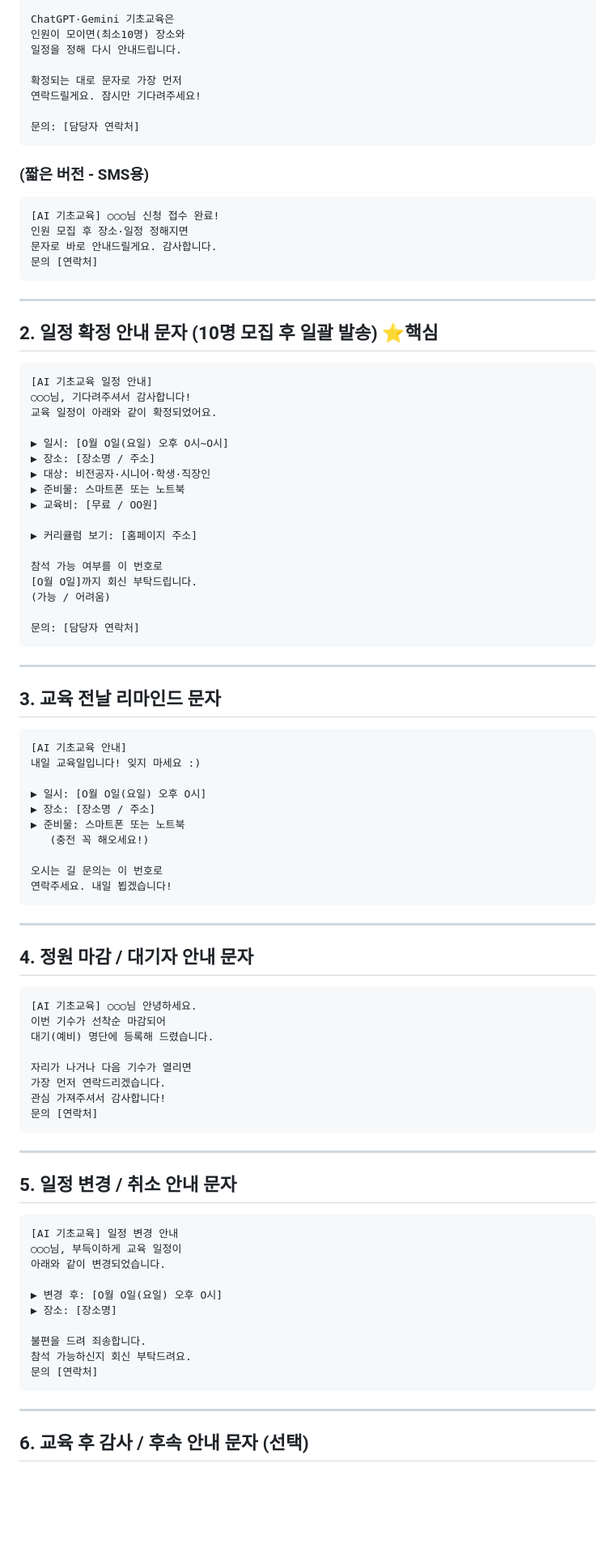
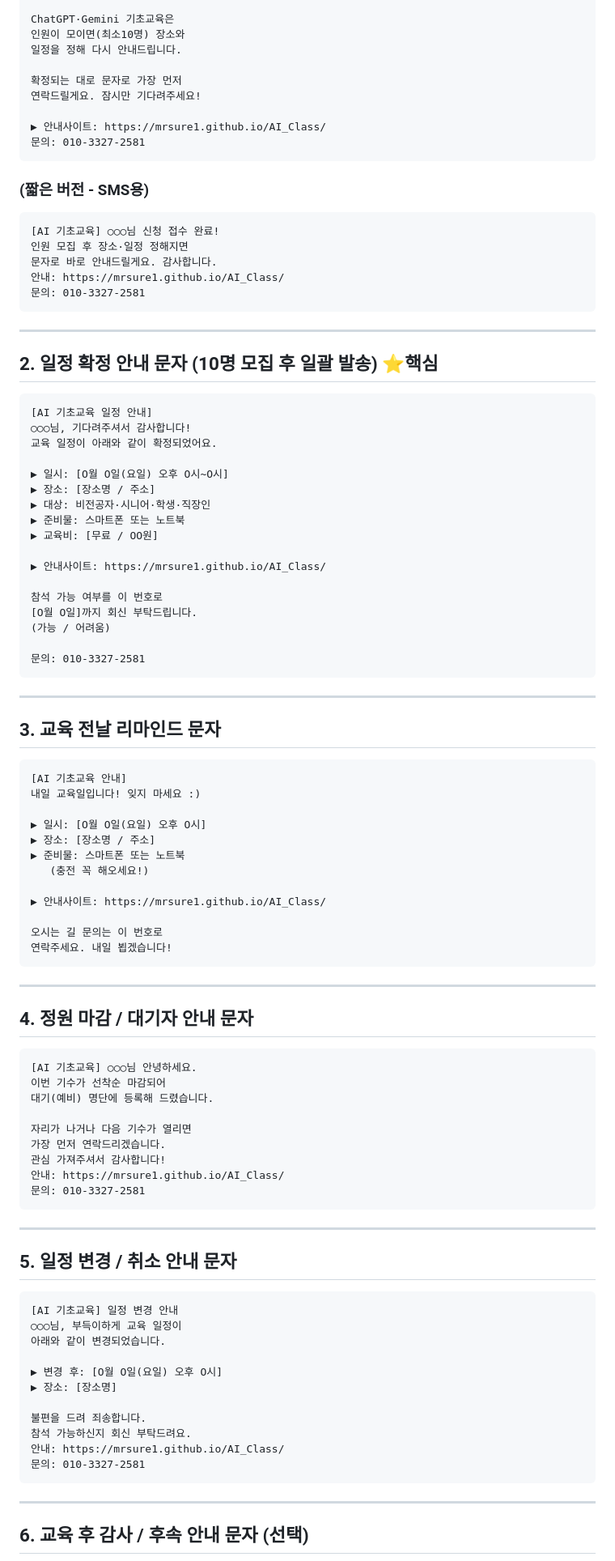
Before and after one commit to mrsure1/AI_Class, a Markdown page: 문자-템플릿.md, the part around one of its changes. Shown at 81% size. Rendered like a GitHub page; blank space fills up the shorter version.

Commit message:
[Docs] 문자 템플릿에 안내사이트 주소 및 문의 전화번호 추가

````diff
--- a/문자-템플릿.md
+++ b/문자-템플릿.md
@@ -19,7 +19,8 @@ ChatGPT·Gemini 기초교육은
 확정되는 대로 문자로 가장 먼저
 연락드릴게요. 잠시만 기다려주세요!
 
-문의: [담당자 연락처]
+▶ 안내사이트: https://mrsure1.github.io/AI_Class/
+문의: 010-3327-2581
 ```
 
 ### (짧은 버전 - SMS용)
@@ -27,7 +28,8 @@ ChatGPT·Gemini 기초교육은
 [AI 기초교육] ○○○님 신청 접수 완료!
 인원 모집 후 장소·일정 정해지면
 문자로 바로 안내드릴게요. 감사합니다.
-문의 [연락처]
+안내: https://mrsure1.github.io/AI_Class/
+문의: 010-3327-2581
 ```
 
 ---
@@ -45,13 +47,13 @@ ChatGPT·Gemini 기초교육은
 ▶ 준비물: 스마트폰 또는 노트북
 ▶ 교육비: [무료 / OO원]
 
-▶ 커리큘럼 보기: [홈페이지 주소]
+▶ 안내사이트: https://mrsure1.github.io/AI_Class/
 
 참석 가능 여부를 이 번호로
 [O월 O일]까지 회신 부탁드립니다.
 (가능 / 어려움)
 
-문의: [담당자 연락처]
+문의: 010-3327-2581
 ```
 
 ---
@@ -66,6 +68,8 @@ ChatGPT·Gemini 기초교육은
 ▶ 장소: [장소명 / 주소]
 ▶ 준비물: 스마트폰 또는 노트북
    (충전 꼭 해오세요!)
+
+▶ 안내사이트: https://mrsure1.github.io/AI_Class/
 
 오시는 길 문의는 이 번호로
 연락주세요. 내일 뵙겠습니다!
@@ -83,7 +87,8 @@ ChatGPT·Gemini 기초교육은
 자리가 나거나 다음 기수가 열리면
 가장 먼저 연락드리겠습니다.
 관심 가져주셔서 감사합니다!
-문의 [연락처]
+안내: https://mrsure1.github.io/AI_Class/
+문의: 010-3327-2581
 ```
 
 ---
@@ -100,7 +105,8 @@ ChatGPT·Gemini 기초교육은
 
 불편을 드려 죄송합니다.
 참석 가능하신지 회신 부탁드려요.
-문의 [연락처]
+안내: https://mrsure1.github.io/AI_Class/
+문의: 010-3327-2581
 ```
 
 ---
````
Also changed, not shown: other parts of 문자-템플릿.md (+1 -1 lines).
